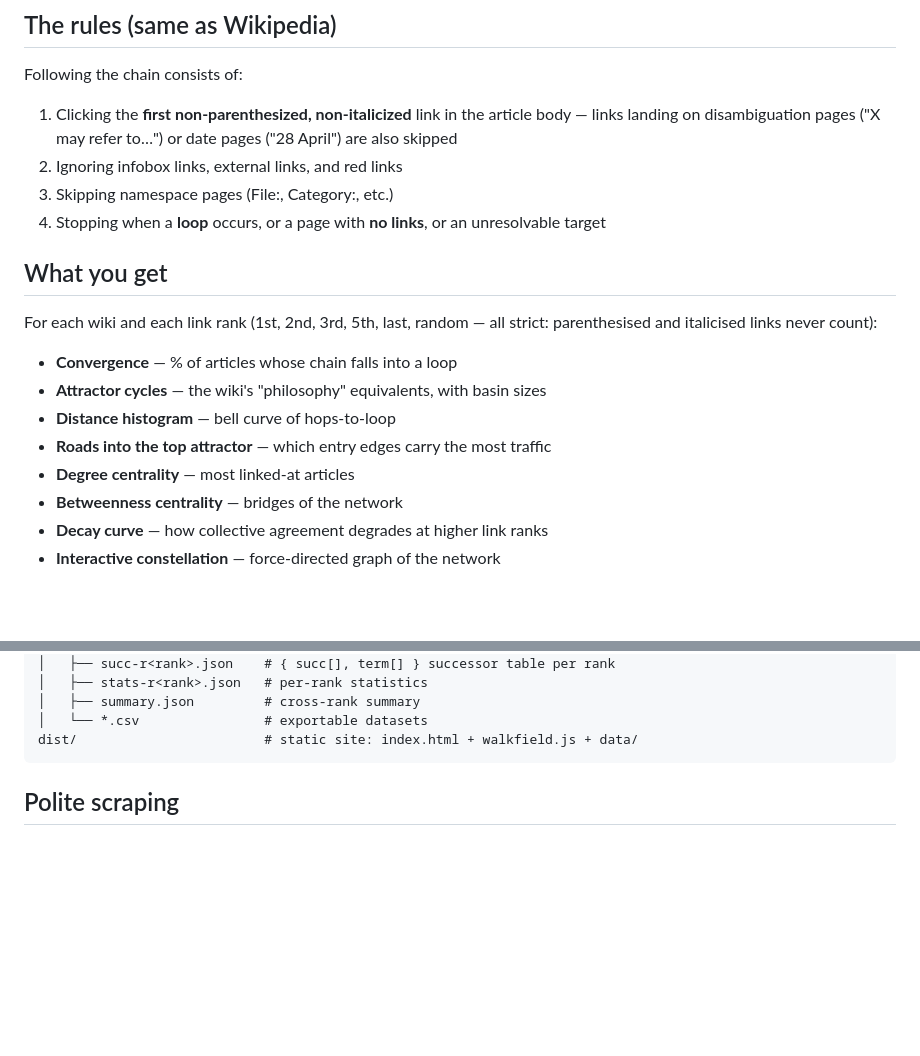
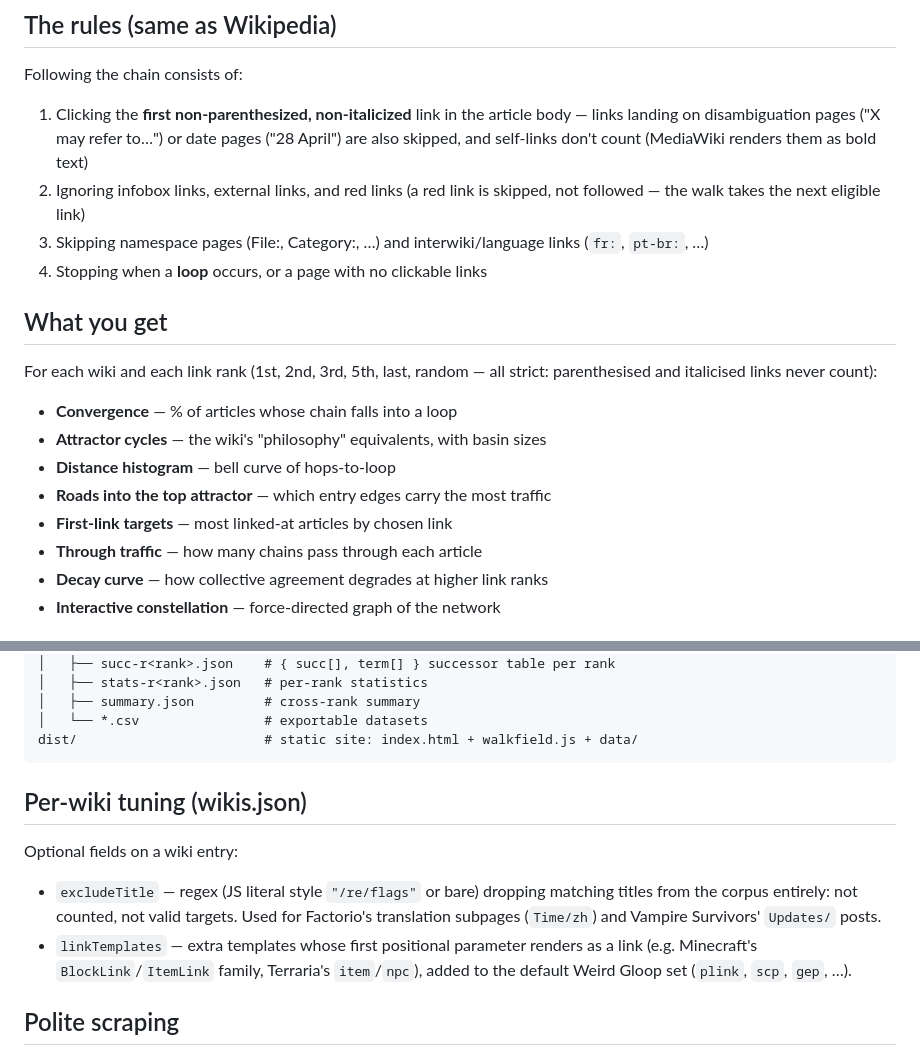
Before and after one commit to AntonyGarand/gaming-wiki-analysis, a Markdown page: README.md, 2 parts joined by grey strips. GitHub-like rendering; blank space fills up the shorter version.

Commit message:
docs(readme): align rules and output layout with the implemented walk

````diff
--- a/README.md
+++ b/README.md
@@ -71,10 +71,10 @@ Add more by editing `wikis.json` — any MediaWiki instance works.
 ## The rules (same as Wikipedia)
 
 Following the chain consists of:
-1. Clicking the **first non-parenthesized, non-italicized** link in the article body — links landing on disambiguation pages ("X may refer to…") or date pages ("28 April") are also skipped
-2. Ignoring infobox links, external links, and red links
-3. Skipping namespace pages (File:, Category:, etc.)
-4. Stopping when a **loop** occurs, or a page with **no links**, or an unresolvable target
+1. Clicking the **first non-parenthesized, non-italicized** link in the article body — links landing on disambiguation pages ("X may refer to…") or date pages ("28 April") are also skipped, and self-links don't count (MediaWiki renders them as bold text)
+2. Ignoring infobox links, external links, and red links (a red link is skipped, not followed — the walk takes the next eligible link)
+3. Skipping namespace pages (File:, Category:, …) and interwiki/language links (`fr:`, `pt-br:`, …)
+4. Stopping when a **loop** occurs, or a page with no clickable links
 
 ## What you get
 
@@ -84,8 +84,8 @@ For each wiki and each link rank (1st, 2nd, 3rd, 5th, last, random — all stric
 - **Attractor cycles** — the wiki's "philosophy" equivalents, with basin sizes
 - **Distance histogram** — bell curve of hops-to-loop
 - **Roads into the top attractor** — which entry edges carry the most traffic
-- **Degree centrality** — most linked-at articles
-- **Betweenness centrality** — bridges of the network
+- **First-link targets** — most linked-at articles by chosen link
+- **Through traffic** — how many chains pass through each article
 - **Decay curve** — how collective agreement degrades at higher link ranks
 - **Interactive constellation** — force-directed graph of the network
 
@@ -103,6 +103,17 @@ output/
 │   └── *.csv                # exportable datasets
 dist/                        # static site: index.html + walkfield.js + data/
 ```
+
+## Per-wiki tuning (wikis.json)
+
+Optional fields on a wiki entry:
+
+- `excludeTitle` — regex (JS literal style `"/re/flags"` or bare) dropping matching
+  titles from the corpus entirely: not counted, not valid targets. Used for
+  Factorio's translation subpages (`Time/zh`) and Vampire Survivors' `Updates/` posts.
+- `linkTemplates` — extra templates whose first positional parameter renders as a
+  link (e.g. Minecraft's `BlockLink`/`ItemLink` family, Terraria's `item`/`npc`),
+  added to the default Weird Gloop set (`plink`, `scp`, `gep`, …).
 
 ## Polite scraping
 
````
